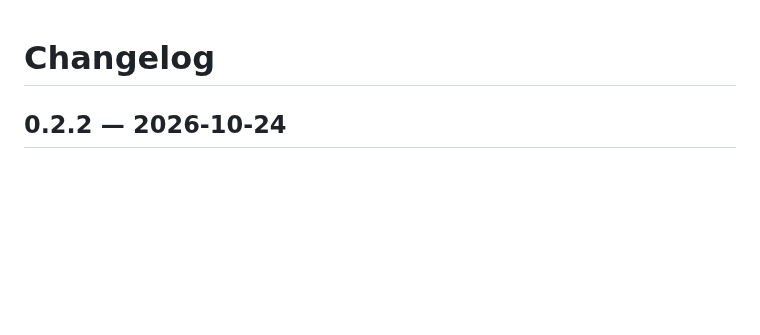
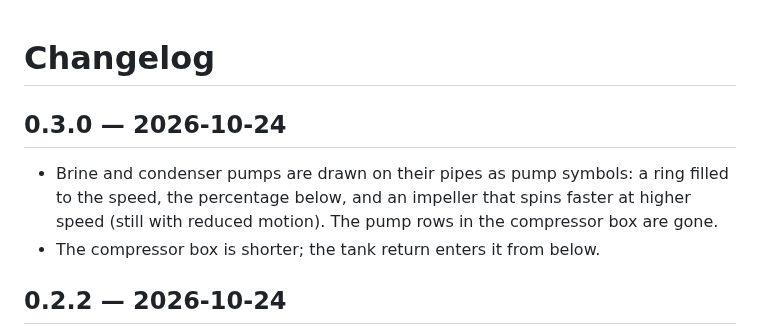
Before and after one commit to JanJoh/calibra-card, a Markdown page: CHANGELOG.md, the part around the change. GitHub-like rendering; blank space fills up the shorter version.

```diff
--- a/CHANGELOG.md
+++ b/CHANGELOG.md
@@ -1,4 +1,9 @@
 # Changelog
+
+## 0.3.0 — 2026-10-24
+
+- Brine and condenser pumps are drawn on their pipes as pump symbols: a ring filled to the speed, the percentage below, and an impeller that spins faster at higher speed (still with reduced motion). The pump rows in the compressor box are gone.
+- The compressor box is shorter; the tank return enters it from below.
 
 ## 0.2.2 — 2026-10-24
 
```
Also changed, not shown: README.md (+2 -1 lines), images/heat-light-380.png, images/heat-light-760.png, images/hw-dark-380.png, images/hw-light-760.png, images/idle-dark-760.png, images/stop-light-760.png, 3 other files.
